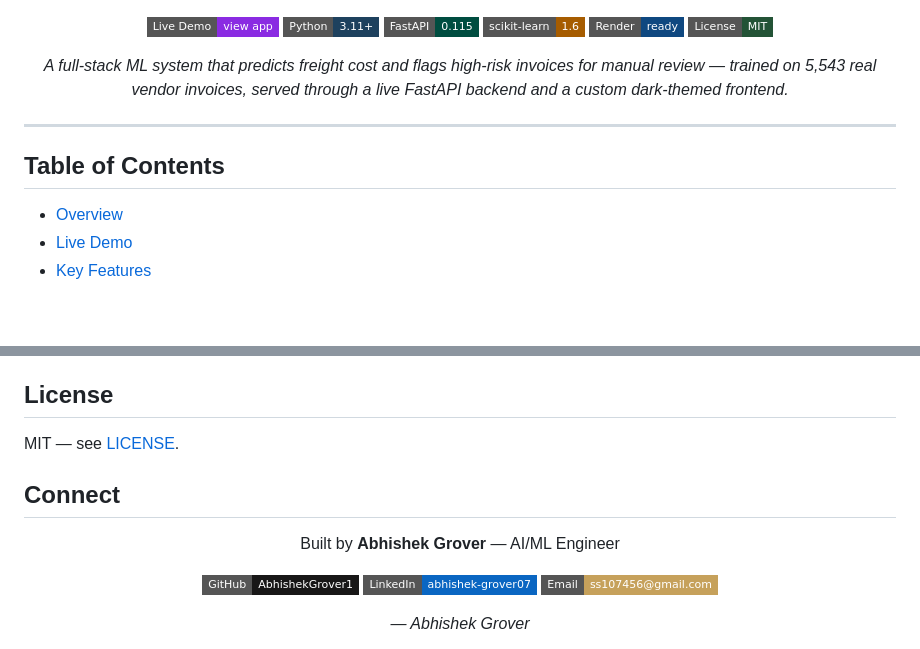
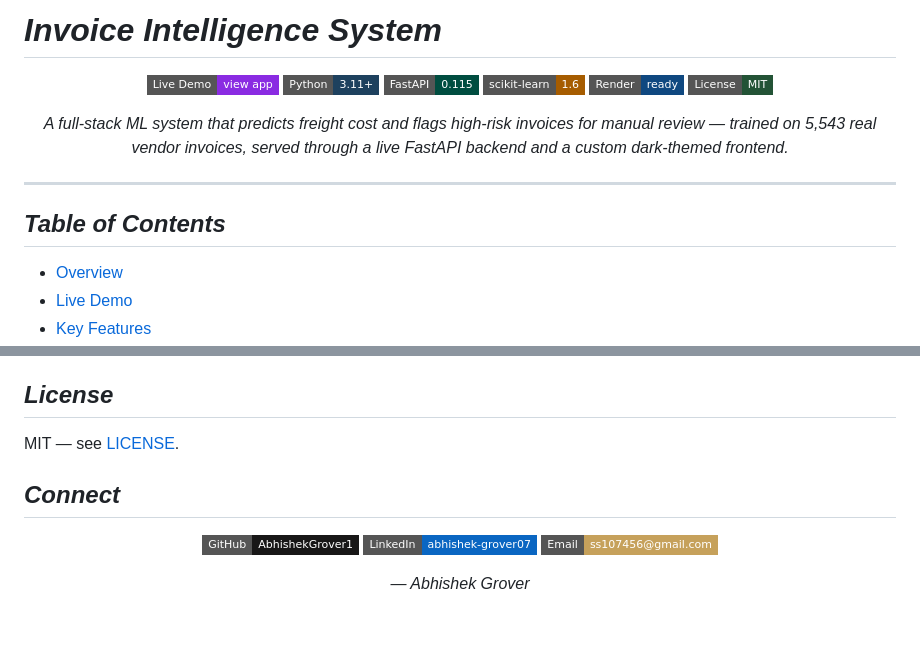
Before and after one commit to AbhishekGrover1/Invoice-intelligence-system, a Markdown page: README.md, 2 parts joined by grey strips. GitHub-like rendering; badges without logos; blank space fills up the shorter version.

```diff
--- a/README.md
+++ b/README.md
@@ -1,3 +1,6 @@
+# *Invoice Intelligence System*
+
+
 <div align="center">
 
 [![Live Demo](https://img.shields.io/badge/Live%20Demo-view%20app-8A2BE2?style=flat-square&logo=render&logoColor=white)](https://invoice-intelligence-system-8r36.onrender.com)
@@ -14,7 +17,7 @@
 
 ---
 
-## Table of Contents
+## *Table of Contents*
 
 - [Overview](#overview)
 - [Live Demo](#live-demo)
@@ -353,15 +356,14 @@ A few things worth knowing if you're reading the code closely — this project s
 - **No authentication.** This is a portfolio/demo deployment. Add an API key or OAuth layer before handling real invoice data.
 - **Batch upload caps at 5,000 rows per request** — fine for ad-hoc review, not for a nightly bulk job. A queued/async version would be the next step for production scale.
 
-## License
+## *License*
 
 MIT — see [LICENSE](LICENSE).
 
-## Connect
+## *Connect*
 
 <div align="center">
 
-Built by **Abhishek Grover** — AI/ML Engineer
 
 [![GitHub](https://img.shields.io/badge/GitHub-AbhishekGrover1-181717?style=flat-square&logo=github&logoColor=white)](https://github.com/AbhishekGrover1)
 [![LinkedIn](https://img.shields.io/badge/LinkedIn-abhishek--grover07-0A66C2?style=flat-square&logo=linkedin&logoColor=white)](https://linkedin.com/in/abhishek-grover07)
```
Also changed, not shown: other parts of README.md (+17 -17 lines).
